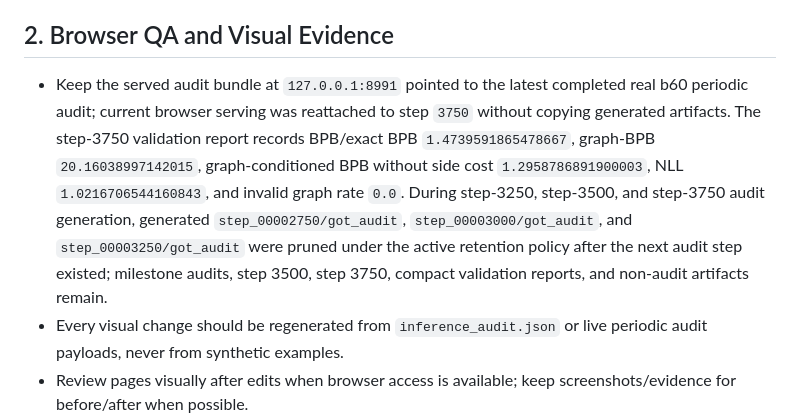
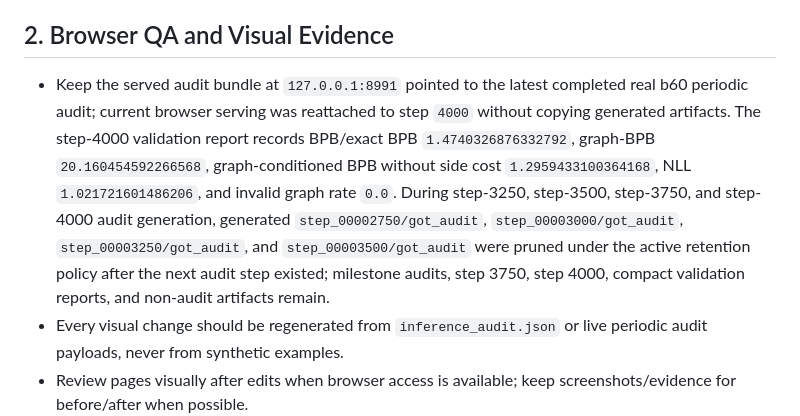
Before and after one commit to amelie-iska/TropicalGT, a Markdown page: planning/tropicalgt_i_current_required_updates_2026-06-14.md, the part around the change. Rendered like a GitHub page.

```diff
--- a/planning/tropicalgt_i_current_required_updates_2026-06-14.md
+++ b/planning/tropicalgt_i_current_required_updates_2026-06-14.md
@@ -13,7 +13,7 @@ This checklist merges the browser/photo review, the current active training stat
 
 ## 2. Browser QA and Visual Evidence
 
-- Keep the served audit bundle at `127.0.0.1:8991` pointed to the latest completed real b60 periodic audit; current browser serving was reattached to step `3750` without copying generated artifacts. The step-3750 validation report records BPB/exact BPB `1.4739591865478667`, graph-BPB `20.16038997142015`, graph-conditioned BPB without side cost `1.2958786891900003`, NLL `1.0216706544160843`, and invalid graph rate `0.0`. During step-3250, step-3500, and step-3750 audit generation, generated `step_00002750/got_audit`, `step_00003000/got_audit`, and `step_00003250/got_audit` were pruned under the active retention policy after the next audit step existed; milestone audits, step 3500, step 3750, compact validation reports, and non-audit artifacts remain.
+- Keep the served audit bundle at `127.0.0.1:8991` pointed to the latest completed real b60 periodic audit; current browser serving was reattached to step `4000` without copying generated artifacts. The step-4000 validation report records BPB/exact BPB `1.4740326876332792`, graph-BPB `20.160454592266568`, graph-conditioned BPB without side cost `1.2959433100364168`, NLL `1.021721601486206`, and invalid graph rate `0.0`. During step-3250, step-3500, step-3750, and step-4000 audit generation, generated `step_00002750/got_audit`, `step_00003000/got_audit`, `step_00003250/got_audit`, and `step_00003500/got_audit` were pruned under the active retention policy after the next audit step existed; milestone audits, step 3750, step 4000, compact validation reports, and non-audit artifacts remain.
 - Every visual change should be regenerated from `inference_audit.json` or live periodic audit payloads, never from synthetic examples.
 - Review pages visually after edits when browser access is available; keep screenshots/evidence for before/after when possible.
 - If browser navigation is blocked by the app policy, continue regenerating the served artifact files and record the blocked browser step in status rather than using a workaround.
```
Also changed, not shown: README.md (+1 -1 lines), planning/tropicalgt_i_sequential_repair_queue_2026-06-14.md (+9 -0 lines).
